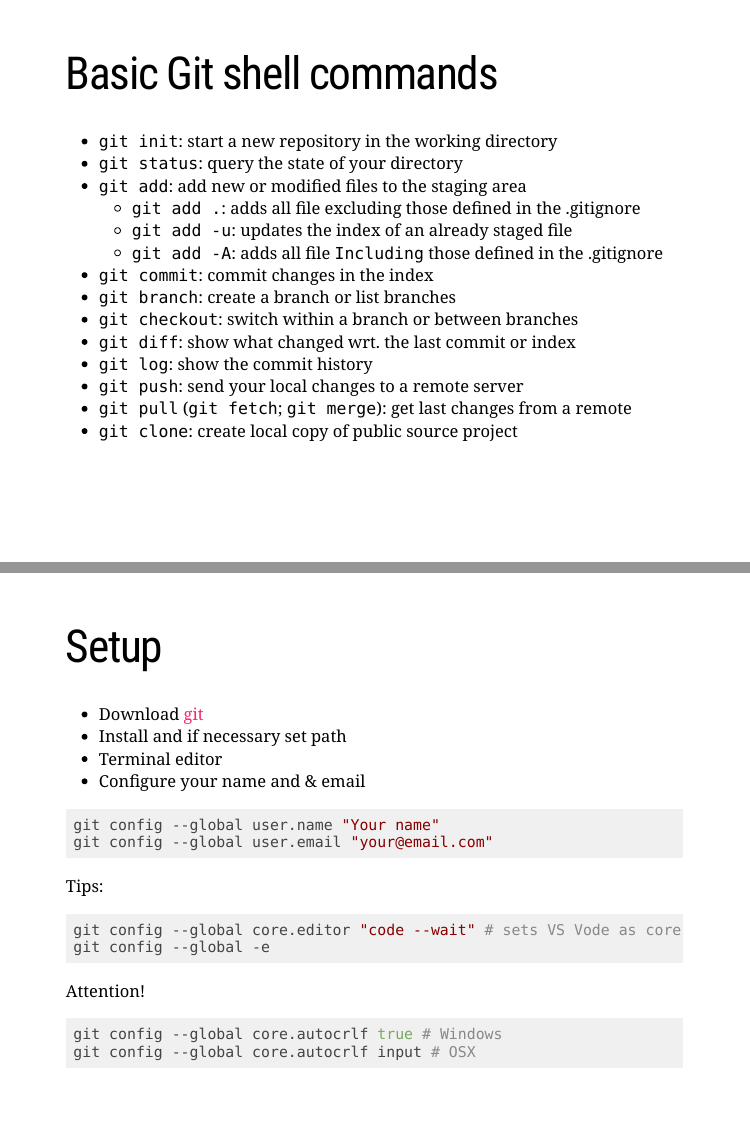
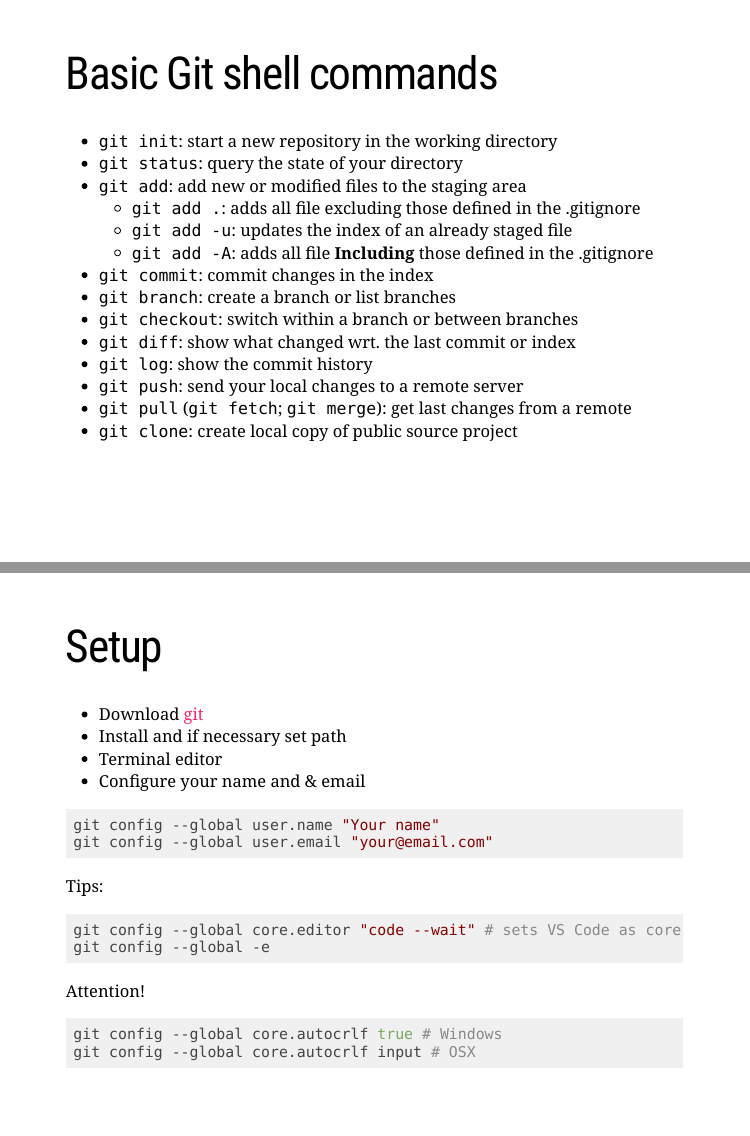
Before and after one commit to nreigl/git-for-economists, an R Markdown document (presentation.Rmd): pages 18 and 19 of 36, joined at a grey line. Rendered offline with R 4.5, knitr and Pandoc, with nearby package versions; the slides are laid out offline by our stand-in for remark.js, each with all of its steps uncovered, in fonts that may differ from those the slides ask for, and without slide numbers, shadows or browser add-ons; a font, style sheet, LaTeX package, included part or bibliography that could not be used is replaced or left out.

Commit message:
Fix spelling mistakes

````diff
--- a/presentation.Rmd
+++ b/presentation.Rmd
@@ -225,7 +225,7 @@ name: learning
 - `git add`: add new or modified files to the staging area
   - `git add .`: adds all file excluding those defined in the .gitignore
   - `git add -u`: updates the index of an already staged file
-  - `git add -A`: adds all file `Including` those defined in the .gitignore
+  - `git add -A`: adds all file **Including** those defined in the .gitignore
 - `git commit`: commit changes in the index
 - `git branch`: create a branch  or list branches
 - `git checkout`: switch within a branch or between branches
@@ -251,7 +251,7 @@ git config --global user.email "your@email.com"
 
 Tips:
 ```bash
-git config --global core.editor "code --wait" # sets VS Vode as core editor
+git config --global core.editor "code --wait" # sets VS Code as core editor
 git config --global -e
 ```
 
````
